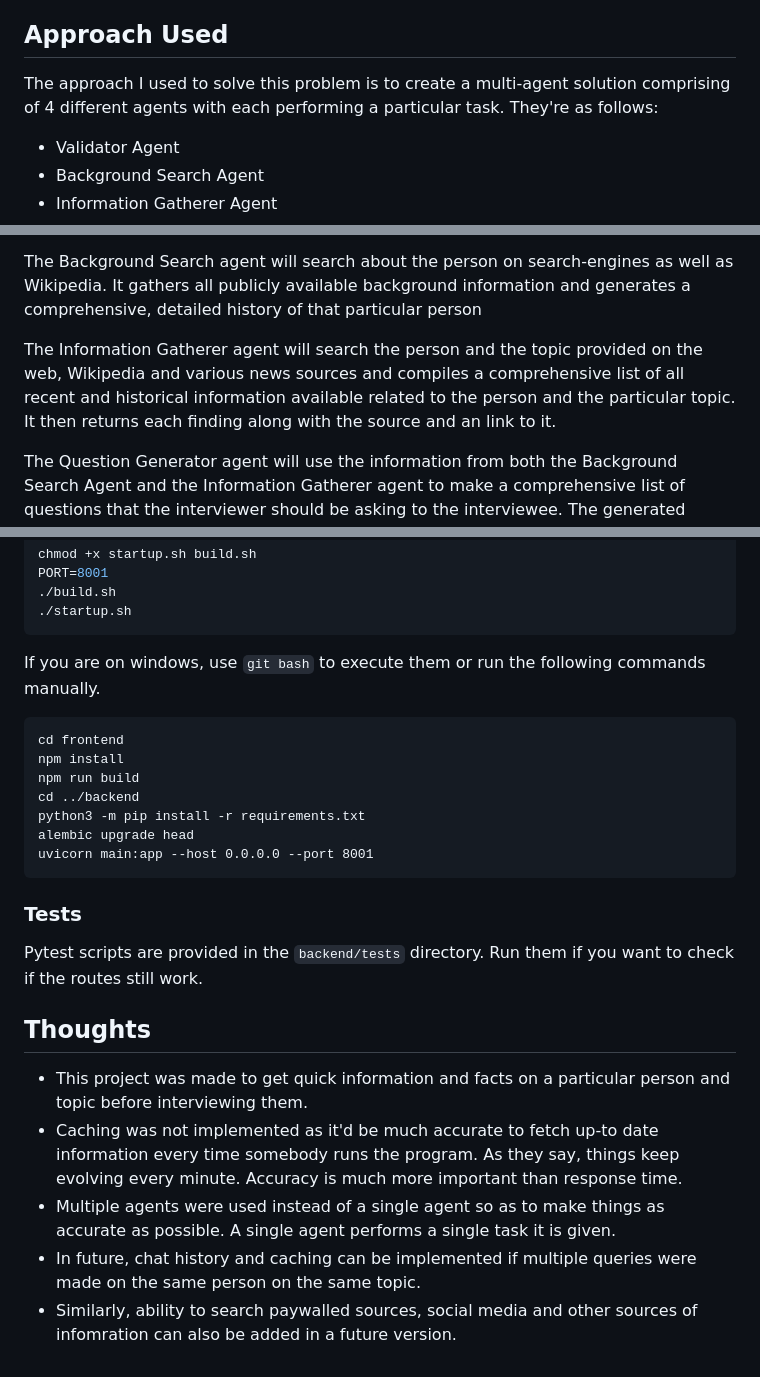
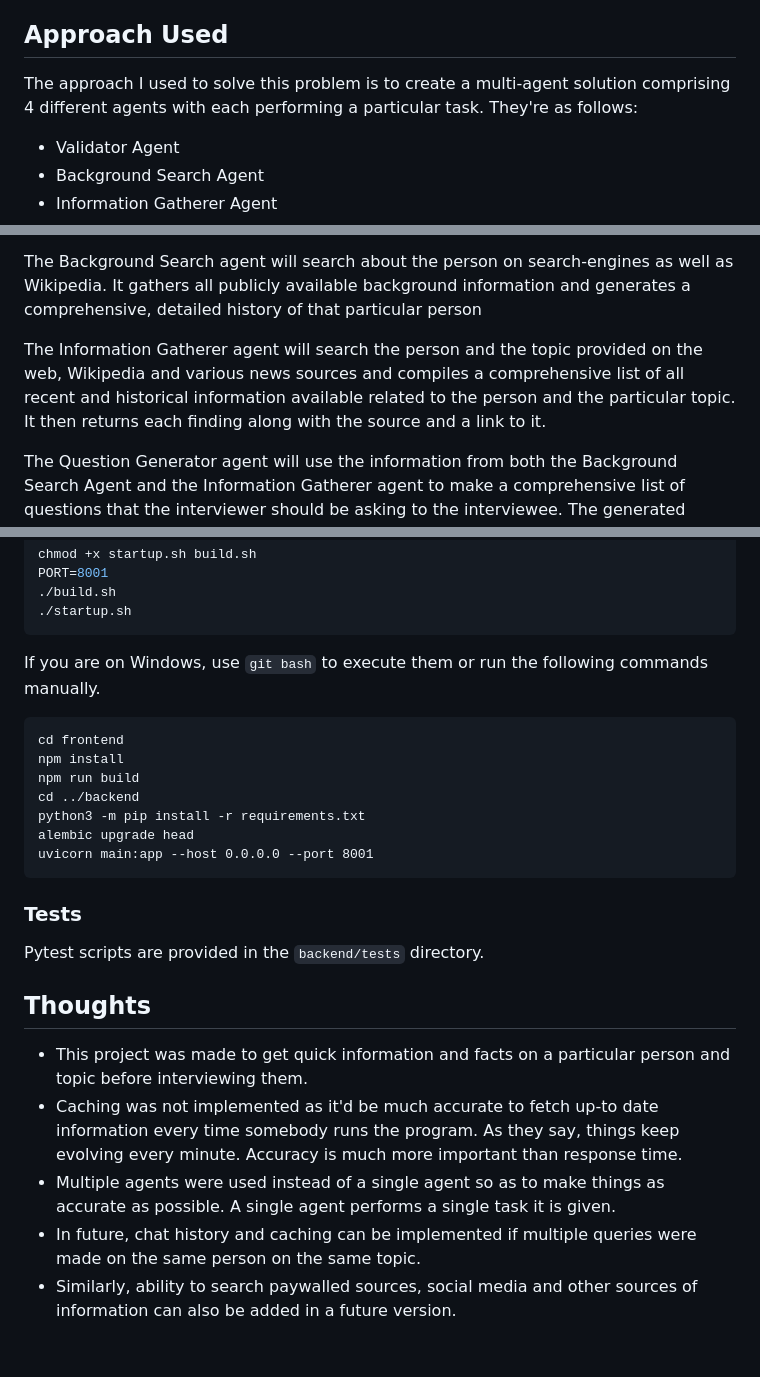
Before and after one commit to work12345678ani/capstone-demo, a Markdown page: README.md, 3 parts joined by grey strips. Rendered like a GitHub page.

Commit message:
typo and grammar.

````diff
--- a/README.md
+++ b/README.md
@@ -7,7 +7,7 @@ Journalists often work under tight deadlines and need to quickly gather accurate
 
 ## Approach Used
 
-The approach I used to solve this problem is to create a multi-agent solution comprising of 4 different agents with each performing a particular task. They're as follows:
+The approach I used to solve this problem is to create a multi-agent solution comprising 4 different agents with each performing a particular task. They're as follows:
 - Validator Agent
 - Background Search Agent
 - Information Gatherer Agent
@@ -17,7 +17,7 @@ The validator agent will first receive the name of the person that's going to be
 
 The Background Search agent will search about the person on search-engines as well as Wikipedia. It gathers all publicly available background information and generates a comprehensive, detailed history of that particular person
 
-The Information Gatherer agent will search the person and the topic provided on the web, Wikipedia and various news sources and compiles a comprehensive list of all recent and historical information available related to the person and the particular topic. It then returns each finding along with the source and an link to it.
+The Information Gatherer agent will search the person and the topic provided on the web, Wikipedia and various news sources and compiles a comprehensive list of all recent and historical information available related to the person and the particular topic. It then returns each finding along with the source and a link to it.
 
 The Question Generator agent will use the information from both the Background Search Agent and the Information Gatherer agent to make a comprehensive list of questions that the interviewer should be asking to the interviewee. The generated questions will contain a particular claim, as well as the source from where the claim was sourced and the trustworthiness of the source so that the journalist can make an informed decision on how or whether to ask the question. Trustworthiness is based on the sources' reputation.
 
@@ -63,7 +63,7 @@ PORT=8001
 ./build.sh
 ./startup.sh
 ```
-If you are on windows, use `git bash` to execute them or run the following commands manually.
+If you are on Windows, use `git bash` to execute them or run the following commands manually.
 
 ```pwsh
 cd frontend
@@ -77,11 +77,11 @@ uvicorn main:app --host 0.0.0.0 --port 8001
 
 ### Tests
 
-Pytest scripts are provided in the `backend/tests` directory. Run them if you want to check if the routes still work.
+Pytest scripts are provided in the `backend/tests` directory.
 
 ## Thoughts
 - This project was made to get quick information and facts on a particular person and topic before interviewing them.
 - Caching was not implemented as it'd be much accurate to fetch up-to date information every time somebody runs the program. As they say, things keep evolving every minute. Accuracy is much more important than response time.
 - Multiple agents were used instead of a single agent so as to make things as accurate as possible. A single agent performs a single task it is given.
 - In future, chat history and caching can be implemented if multiple queries were made on the same person on the same topic.
-- Similarly, ability to search paywalled sources, social media and other sources of infomration can also be added in a future version.
+- Similarly, ability to search paywalled sources, social media and other sources of information can also be added in a future version.
````
